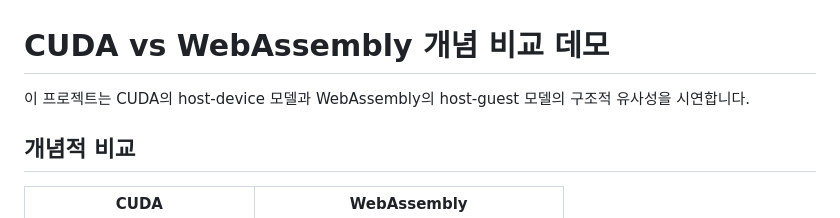
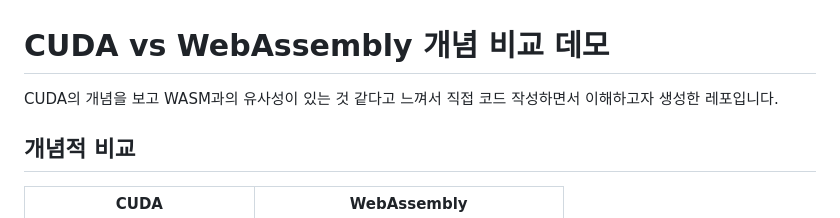
Before and after one commit to shren207/wasm, a Markdown page: README.md, the part around the change. GitHub-like rendering.

```diff
--- a/README.md
+++ b/README.md
@@ -1,6 +1,6 @@
 # CUDA vs WebAssembly 개념 비교 데모
 
-이 프로젝트는 CUDA의 host-device 모델과 WebAssembly의 host-guest 모델의 구조적 유사성을 시연합니다.
+CUDA의 개념을 보고 WASM과의 유사성이 있는 것 같다고 느껴서 직접 코드 작성하면서 이해하고자 생성한 레포입니다.
 
 ## 개념적 비교
 
```
